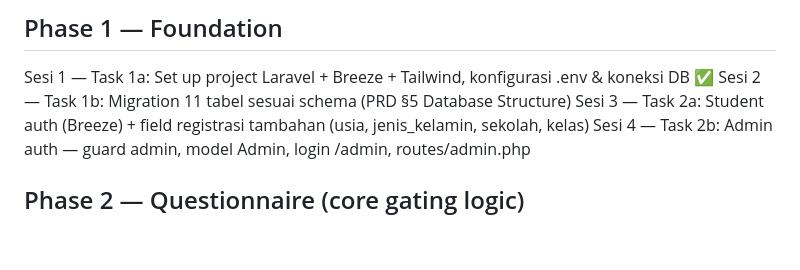
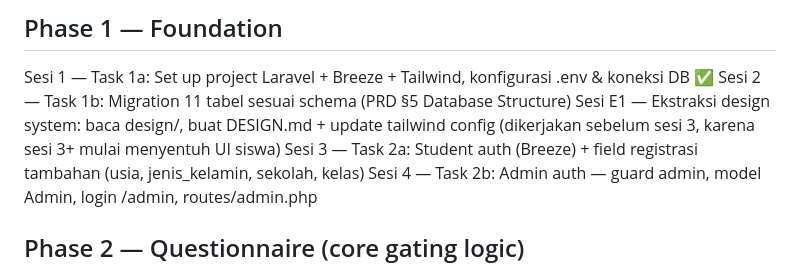
Before and after one commit to Figo04/gen_riseup, a Markdown page: PROGRESS.MD, the part around the change. GitHub-like rendering; blank space fills up the shorter version.

Commit message:
docs: progress tracker, design mockups

```diff
--- a/PROGRESS.MD
+++ b/PROGRESS.MD
@@ -8,6 +8,7 @@ Catatan urutan: Sesi 9 (task 7 — komponen visual) sengaja dikerjakansebelum se
 
 Sesi 1 — Task 1a: Set up project Laravel + Breeze + Tailwind, konfigurasi .env & koneksi DB ✅
 Sesi 2 — Task 1b: Migration 11 tabel sesuai schema (PRD §5 Database Structure)
+Sesi E1 — Ekstraksi design system: baca design/, buat DESIGN.md + update tailwind config (dikerjakan sebelum sesi 3, karena sesi 3+ mulai menyentuh UI siswa)
 Sesi 3 — Task 2a: Student auth (Breeze) + field registrasi tambahan (usia, jenis_kelamin, sekolah, kelas)
 Sesi 4 — Task 2b: Admin auth — guard admin, model Admin, login /admin, routes/admin.php
 
```
